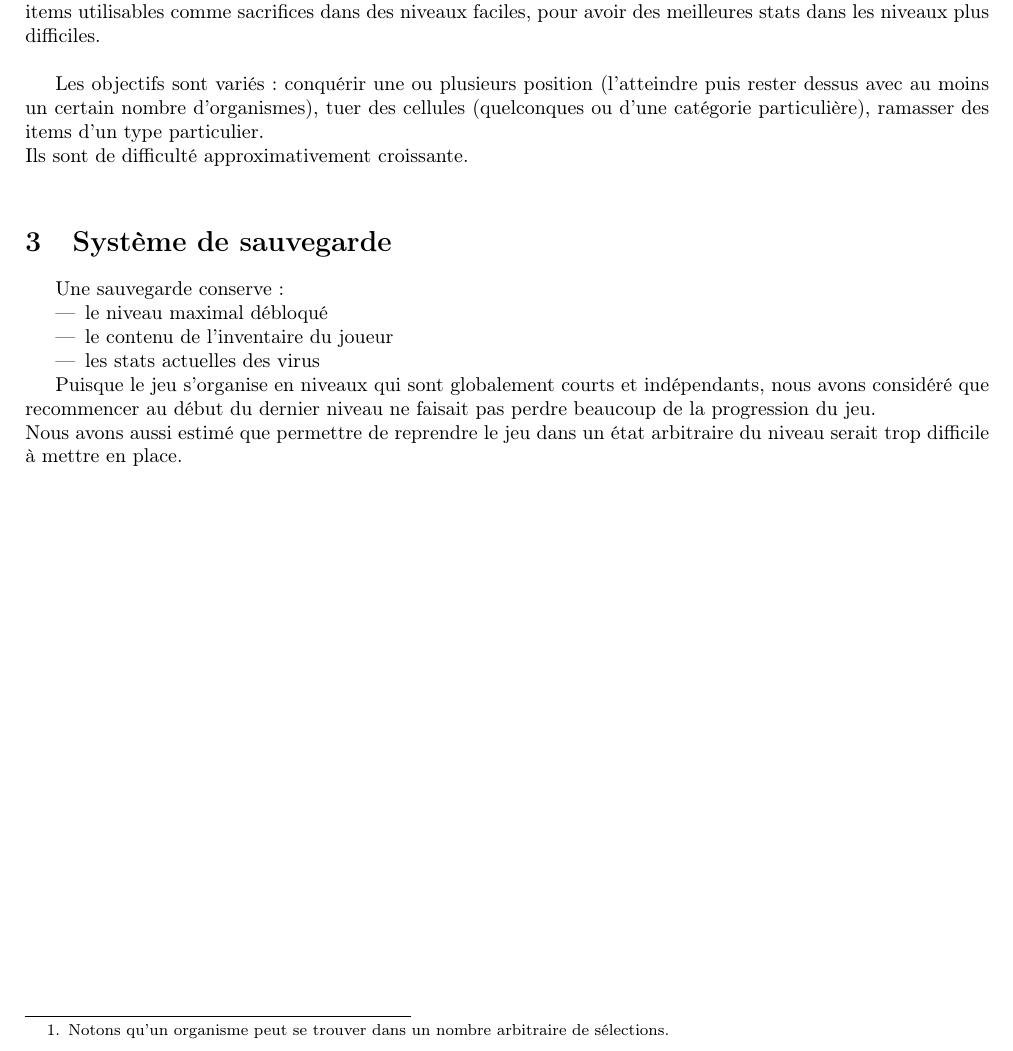
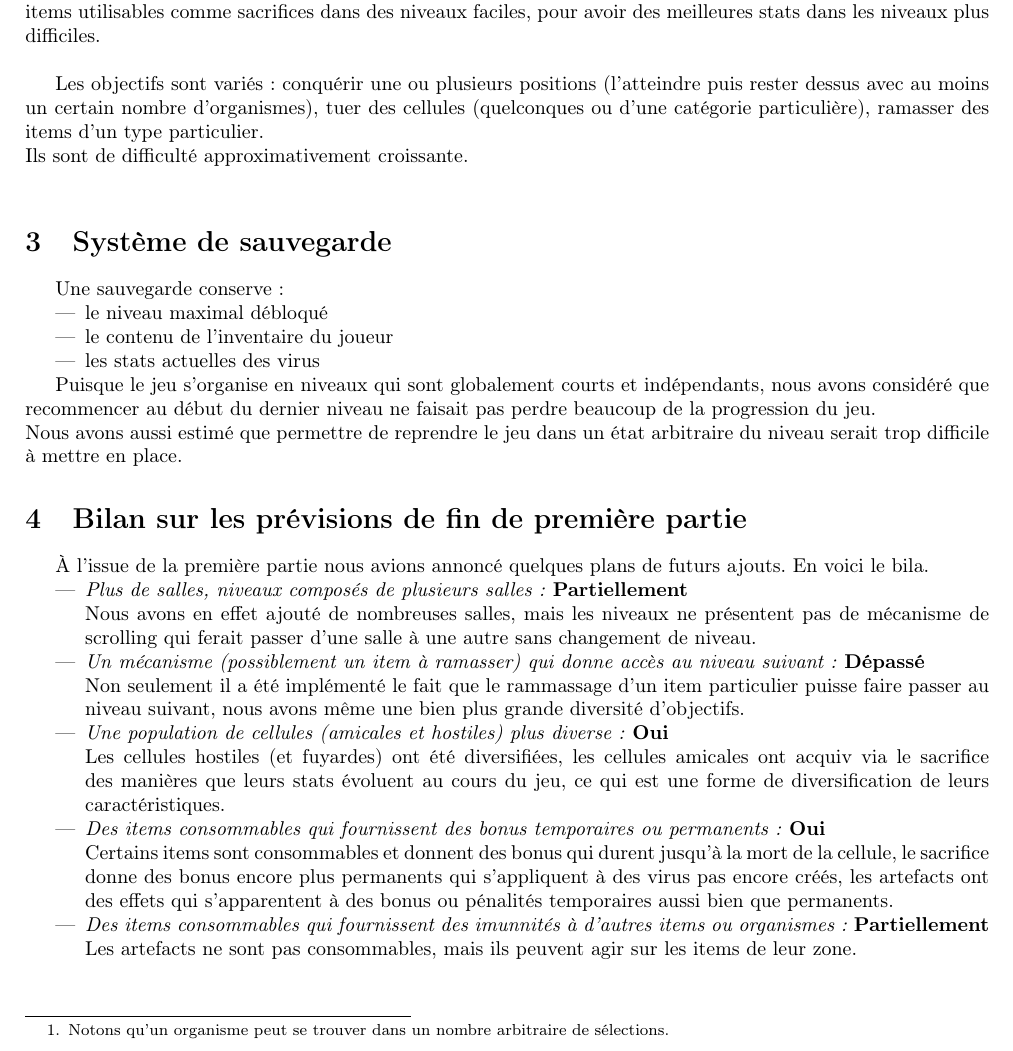
Before and after one commit to Vanille-N/roguelike, a LaTeX document (rapport-partie-2.tex): part of page 2 of 2, cut so that both start at the same text. Compiled offline with pdfLaTeX.

Commit message:
rapport: bilan

```diff
--- a/rapport-partie-2.tex
+++ b/rapport-partie-2.tex
@@ -107,7 +107,7 @@ choisir de revenir en arri\`ere sur un niveau pr\'ec\'edent (plus facile) avec l
 Revenir en arri\`ere n'est jamais n\'ecessaire pour le progr\`es du jeu, mais il peut \^etre plus facile de gagner des items
 utilisables comme sacrifices dans des niveaux faciles, pour avoir des meilleures stats dans les niveaux plus difficiles.\\
 
-Les objectifs sont vari\'es: conqu\'erir une ou plusieurs position (l'atteindre puis rester dessus avec au moins un certain nombre d'organismes),
+Les objectifs sont vari\'es: conqu\'erir une ou plusieurs positions (l'atteindre puis rester dessus avec au moins un certain nombre d'organismes),
 tuer des cellules (quelconques ou d'une cat\'egorie particuli\`ere), ramasser des items d'un type particulier.\\
 Ils sont de difficult\'e approximativement croissante.\\
 
@@ -124,4 +124,24 @@ du dernier niveau ne faisait pas perdre beaucoup de la progression du jeu.\\
 Nous avons aussi estim\'e que permettre de reprendre le jeu dans un \'etat arbitraire du niveau serait trop difficile \`a mettre en place.
 
 
+\section{Bilan sur les pr\'evisions de fin de premi\`ere partie}
+
+\`A l'issue de la premi\`ere partie nous avions annonc\'e quelques plans de futurs ajouts. En voici le bila.
+
+\begin{itemize}
+    \item \textit{Plus de salles, niveaux compos\'es de plusieurs salles:} \textbf{Partiellement}\\
+        Nous avons en effet ajout\'e de nombreuses salles, mais les niveaux ne pr\'esentent pas de m\'ecanisme de scrolling qui ferait passer d'une salle \`a une autre sans changement de niveau.
+
+    \item \textit{Un m\'ecanisme (possiblement un item \`a ramasser) qui donne acc\`es au niveau suivant:} \textbf{D\'epass\'e}\\
+        Non seulement il a \'et\'e impl\'ement\'e le fait que le rammassage d'un item particulier puisse faire passer au niveau suivant, nous avons m\^eme une bien plus grande diversit\'e d'objectifs.
+
+    \item \textit{Une population de cellules (amicales et hostiles) plus diverse:} \textbf{Oui}\\
+        Les cellules hostiles (et fuyardes) ont \'et\'e diversifi\'ees, les cellules amicales ont acquiv via le sacrifice des mani\`eres que leurs stats \'evoluent au cours du jeu, ce qui est une forme de diversification de leurs caract\'eristiques.
+
+    \item \textit{Des items consommables qui fournissent des bonus temporaires ou permanents:} \textbf{Oui}\\
+        Certains items sont consommables et donnent des bonus qui durent jusqu'\`a la mort de la cellule, le sacrifice donne des bonus encore plus permanents qui s'appliquent \`a des virus pas encore cr\'e\'es, les artefacts ont des effets qui s'apparentent \`a des bonus ou p\'enalit\'es temporaires aussi bien que permanents.
+
+    \item \textit{Des items consommables qui fournissent des imunnit\'es \`a d'autres items ou organismes:} \textbf{Partiellement}\\
+        Les artefacts ne sont pas consommables, mais ils peuvent agir sur les items de leur zone.
+\end{itemize}
 \end{document}
```
Also changed, not shown: rapport-partie-2.pdf.
